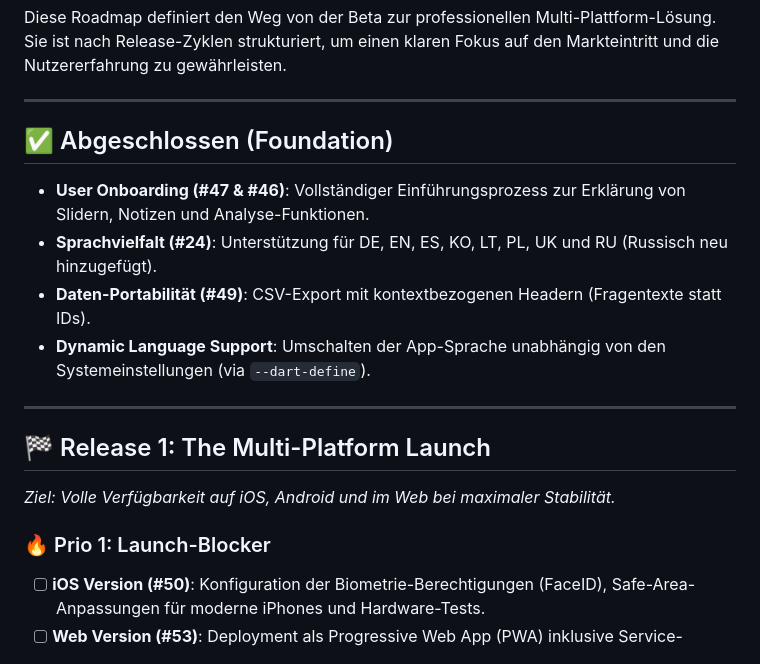
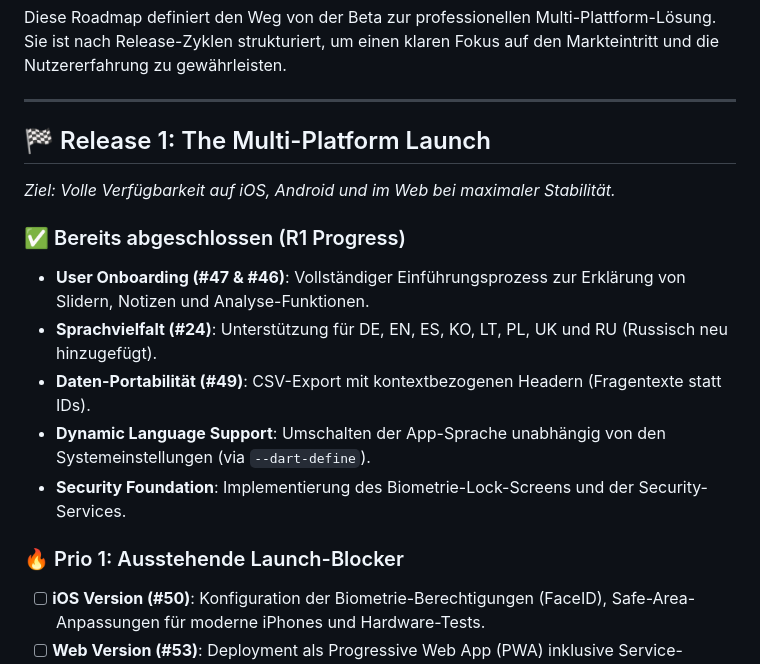
Before and after one commit to Paradoxianer/self_examintion, a Markdown page: ROADMAP.md, the part around the change. GitHub-like rendering.

Commit message:
docs: sync ROADMAP.md with the new 3-release strategy and priorities

```diff
--- a/ROADMAP.md
+++ b/ROADMAP.md
@@ -4,19 +4,17 @@ Diese Roadmap definiert den Weg von der Beta zur professionellen Multi-Plattform
 
 ---
 
-## ✅ Abgeschlossen (Foundation)
+## 🏁 Release 1: The Multi-Platform Launch
+*Ziel: Volle Verfügbarkeit auf iOS, Android und im Web bei maximaler Stabilität.*
 
+### ✅ Bereits abgeschlossen (R1 Progress)
 *   **User Onboarding (#47 & #46)**: Vollständiger Einführungsprozess zur Erklärung von Slidern, Notizen und Analyse-Funktionen.
 *   **Sprachvielfalt (#24)**: Unterstützung für DE, EN, ES, KO, LT, PL, UK und RU (Russisch neu hinzugefügt).
 *   **Daten-Portabilität (#49)**: CSV-Export mit kontextbezogenen Headern (Fragentexte statt IDs).
 *   **Dynamic Language Support**: Umschalten der App-Sprache unabhängig von den Systemeinstellungen (via `--dart-define`).
+*   **Security Foundation**: Implementierung des Biometrie-Lock-Screens und der Security-Services.
 
----
-
-## 🏁 Release 1: The Multi-Platform Launch
-*Ziel: Volle Verfügbarkeit auf iOS, Android und im Web bei maximaler Stabilität.*
-
-### 🔥 Prio 1: Launch-Blocker
+### 🔥 Prio 1: Ausstehende Launch-Blocker
 - [ ] **iOS Version (#50)**: Konfiguration der Biometrie-Berechtigungen (FaceID), Safe-Area-Anpassungen für moderne iPhones und Hardware-Tests.
 - [ ] **Web Version (#53)**: Deployment als Progressive Web App (PWA) inklusive Service-Worker-Konfiguration und Asset-Optimierung.
 - [ ] **App Store Release (#52)**: Vorbereitung der Apple-Metadaten, Screenshots (6.5"/5.5") und Einreichung zur Prüfung.
```
